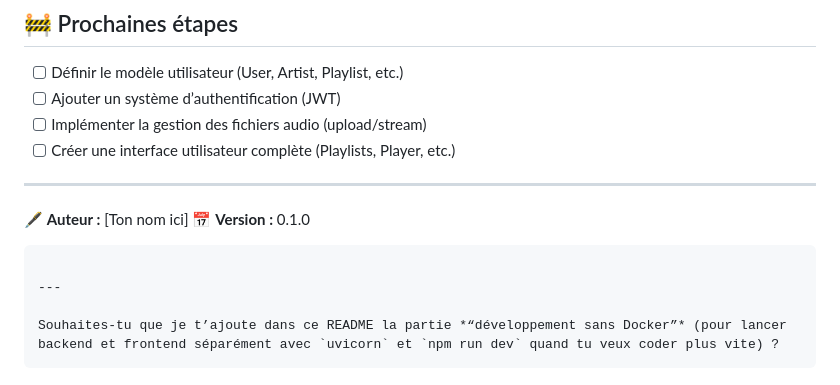
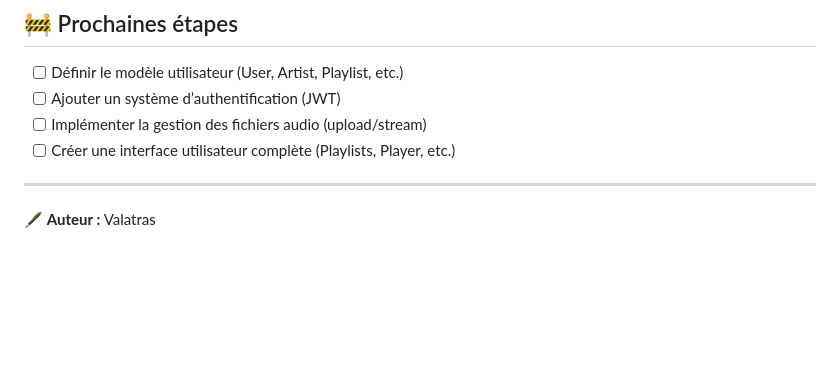
Before and after one commit to Muten-Roshi-Sama/NoSQL_SoundSync-Platform_Database-Management-System, a Markdown page: SoundSync/readme.md, the part around one of its changes. Drawn GitHub-style; blank space fills up the shorter version.

````diff
--- a/SoundSync/readme.md
+++ b/SoundSync/readme.md
@@ -156,12 +208,4 @@ docker compose logs -f frontend
 
 ---
 
-🖋️ **Auteur :** [Ton nom ici]
-📅 **Version :** 0.1.0
-
-```
-
----
-
-Souhaites-tu que je t’ajoute dans ce README la partie *“développement sans Docker”* (pour lancer backend et frontend séparément avec `uvicorn` et `npm run dev` quand tu veux coder plus vite) ?
-```
+🖋️ **Auteur :** Valatras
````
Also changed, not shown: other parts of SoundSync/readme.md (+52 -0 lines).
